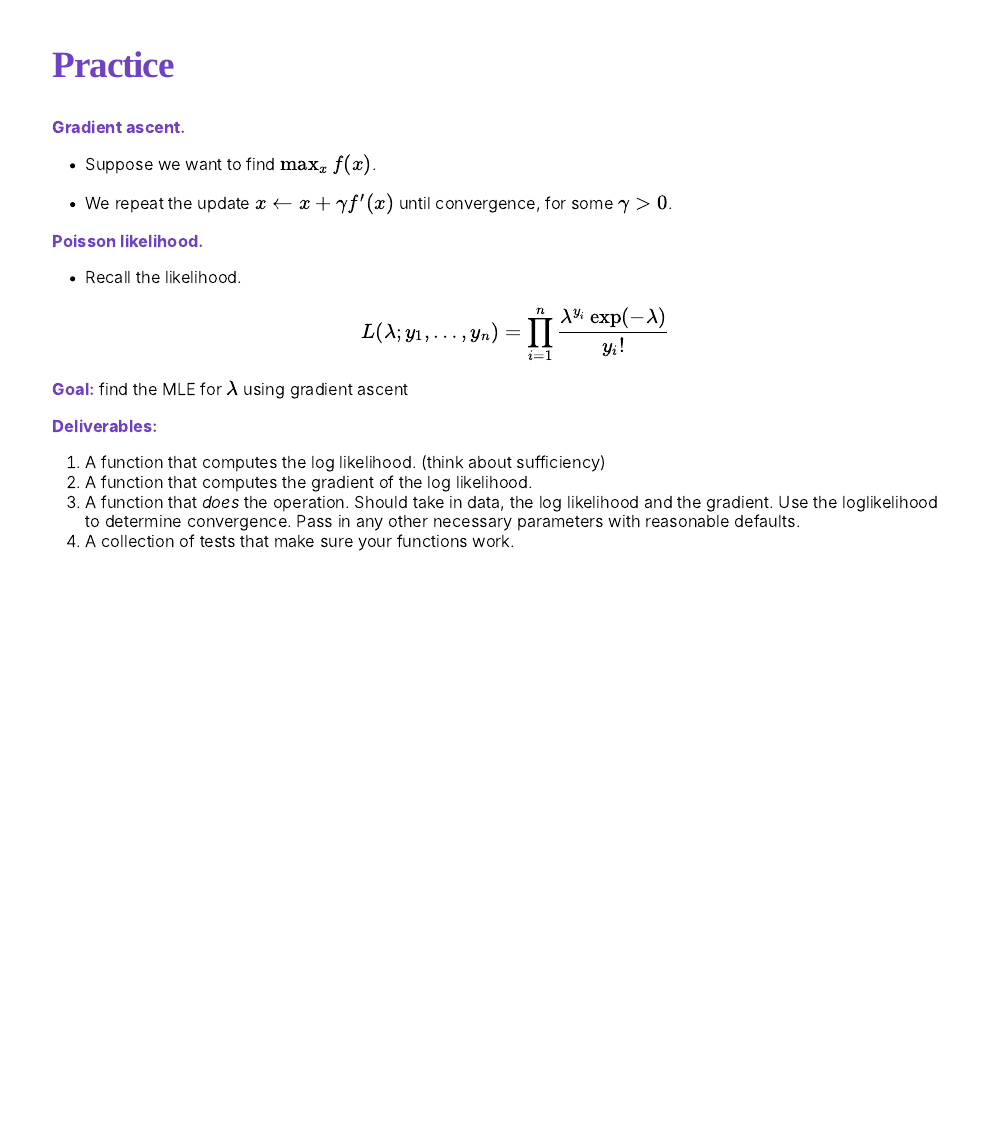
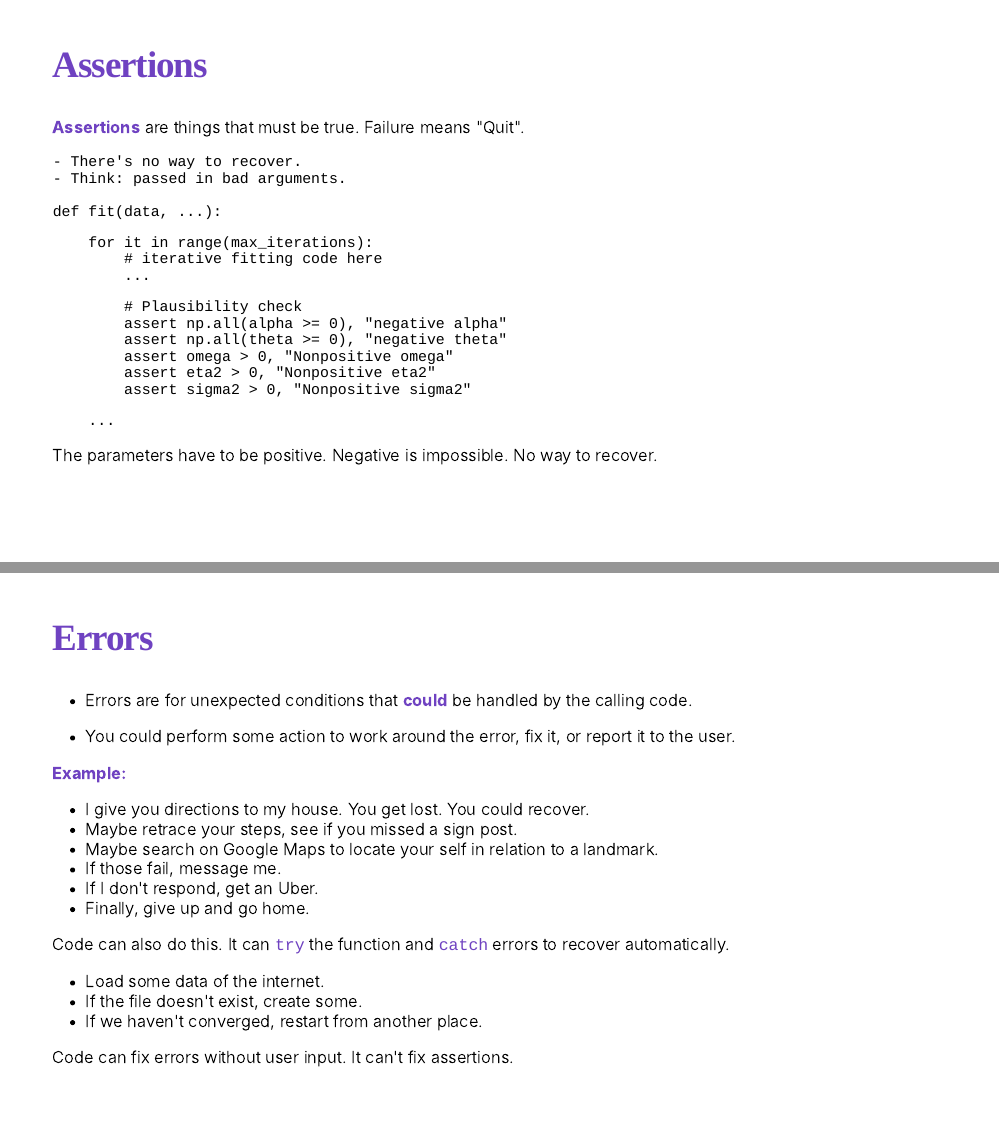
Before and after one commit to UBC-STAT/stat-550-lectures, an R Markdown document (slides/05-unit-tests.Rmd): page 14 of 14 before the commit and pages 14 and 15 of 17 after it, the two joined at a grey line. The pictures show the slides in the output file slides/05-unit-tests.html that the author committed with the source; the slides are laid out offline by our stand-in for remark.js, each with all of its steps uncovered, in fonts that may differ from those the slides ask for, and without slide numbers, shadows or browser add-ons; a font, style sheet, LaTeX package, included part or bibliography that could not be used is replaced or left out.

Commit message:
final version

````diff
--- a/slides/05-unit-tests.Rmd
+++ b/slides/05-unit-tests.Rmd
@@ -304,0 +310,59 @@ Test Driven Development (TDD) uses a short development cycle for each new featur
+## Assertions
+
+**Assertions** are things that must be true. Failure means "Quit".
+
+    - There's no way to recover.
+    - Think: passed in bad arguments.
+
+```
+def fit(data, ...):
+
+    for it in range(max_iterations):
+        # iterative fitting code here
+        ...
+
+        # Plausibility check
+        assert np.all(alpha >= 0), "negative alpha"
+        assert np.all(theta >= 0), "negative theta"
+        assert omega > 0, "Nonpositive omega"
+        assert eta2 > 0, "Nonpositive eta2"
+        assert sigma2 > 0, "Nonpositive sigma2"
+
+    ...
+
+```
+
+The parameters have to be positive. Negative is impossible. No way to recover.
+
+---
+
+## Errors
+
+* Errors are for unexpected conditions that **could** be handled by the calling code.
+
+* You could perform some action to work around the error, fix it, or report it to the user.
+
+**Example:**
+
+- I give you directions to my house. You get lost. You could recover.
+- Maybe retrace your steps, see if you missed a sign post.
+- Maybe search on Google Maps to locate your self in relation to a landmark.
+- If those fail, message me.
+- If I don't respond, get an Uber.
+- Finally, give up and go home.
+
+--
+
+Code can also do this. It can `try` the function and `catch` errors to recover automatically.
+
+* Load some data of the internet.
+* If the file doesn't exist, create some.
+* If we haven't converged, restart from another place.
+
+Code can fix errors without user input. It can't fix assertions.
+
+---
+
+## Best practices
+
+.pull-left[
````
Also changed, not shown: slides/05-unit-tests.html, slides/05-unit-tests.Rmd (67 more changed lines).
